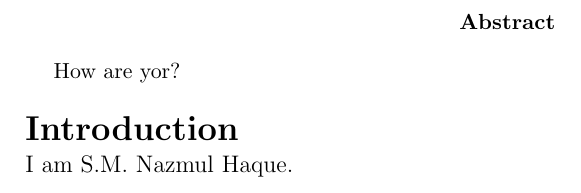
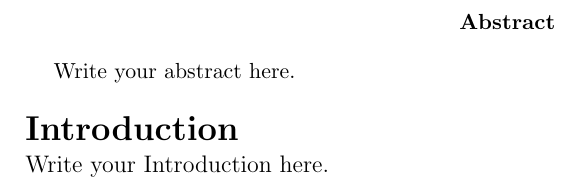
Before and after one commit to nazmul1501034/Stuff, a LaTeX document (report.tex): part of page 2 of 3, cut so that both start at the same text. Compiled offline with pdfLaTeX.

Commit message:
some own information is removed

```diff
--- a/report.tex
+++ b/report.tex
@@ -124,7 +124,7 @@
 %--------------------------------------------------
 % notitlepage parameter must be added in documentclass in [] if not pagebreak
 \begin{abstract}
-  How are yor?
+  Write your abstract here.
 \end{abstract}
 %-------------------------------------------------
 
@@ -132,8 +132,7 @@
 % Main Documentation Part Start From Here
 %--------------------------------------------------
 \section*{Introduction}
-I am S.M. Nazmul Haque.
-
+Write your Introduction here.
 
 %----------- References --------------------------
 
```
Also changed, not shown: report.tex (4 more changed lines).
